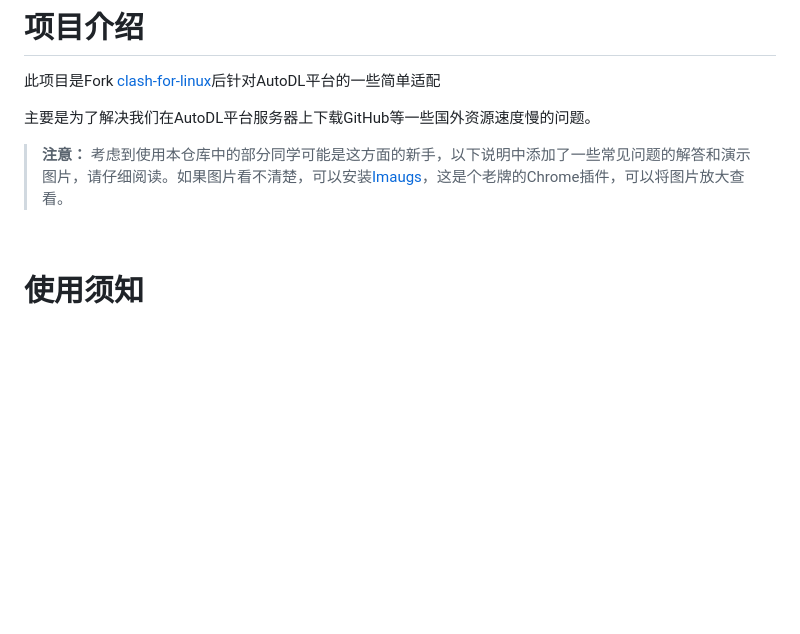
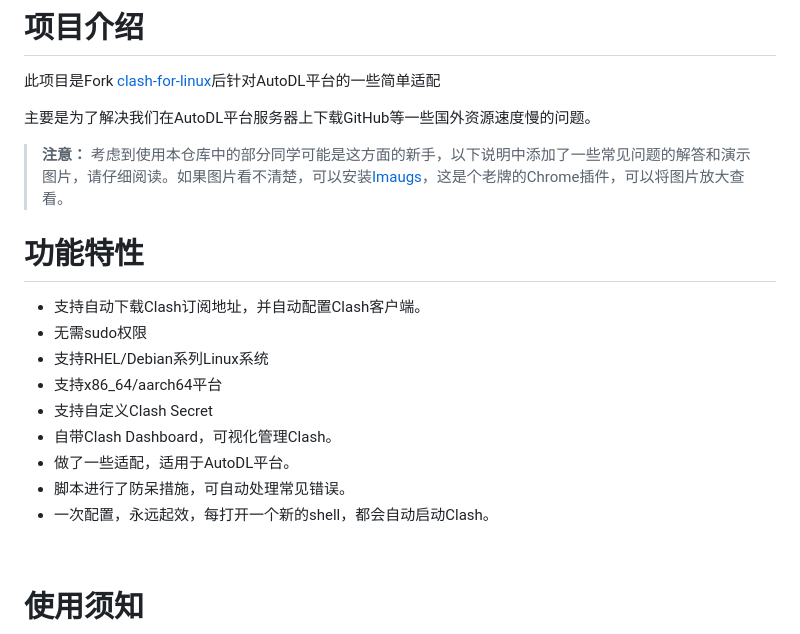
Before and after one commit to s5das/clash-for-AutoDL, a Markdown page: README.md, the part around the change. GitHub-like rendering; blank space fills up the shorter version.

Commit message:
添加功能说明

```diff
--- a/README.md
+++ b/README.md
@@ -5,6 +5,18 @@
 主要是为了解决我们在AutoDL平台服务器上下载GitHub等一些国外资源速度慢的问题。
 
 > **注意：** 考虑到使用本仓库中的部分同学可能是这方面的新手，以下说明中添加了一些常见问题的解答和演示图片，请仔细阅读。如果图片看不清楚，可以安装[Imaugs](https://chromewebstore.google.com/detail/imagus/immpkjjlgappgfkkfieppnmlhakdmaab)，这是个老牌的Chrome插件，可以将图片放大查看。
+
+# 功能特性
+
+- 支持自动下载Clash订阅地址，并自动配置Clash客户端。
+- 无需sudo权限
+- 支持RHEL/Debian系列Linux系统
+- 支持x86_64/aarch64平台
+- 支持自定义Clash Secret
+- 自带Clash Dashboard，可视化管理Clash。
+- 做了一些适配，适用于AutoDL平台。
+- 脚本进行了防呆措施，可自动处理常见错误。
+- 一次配置，永远起效，每打开一个新的shell，都会自动启动Clash。
 
 <br>
 
```
